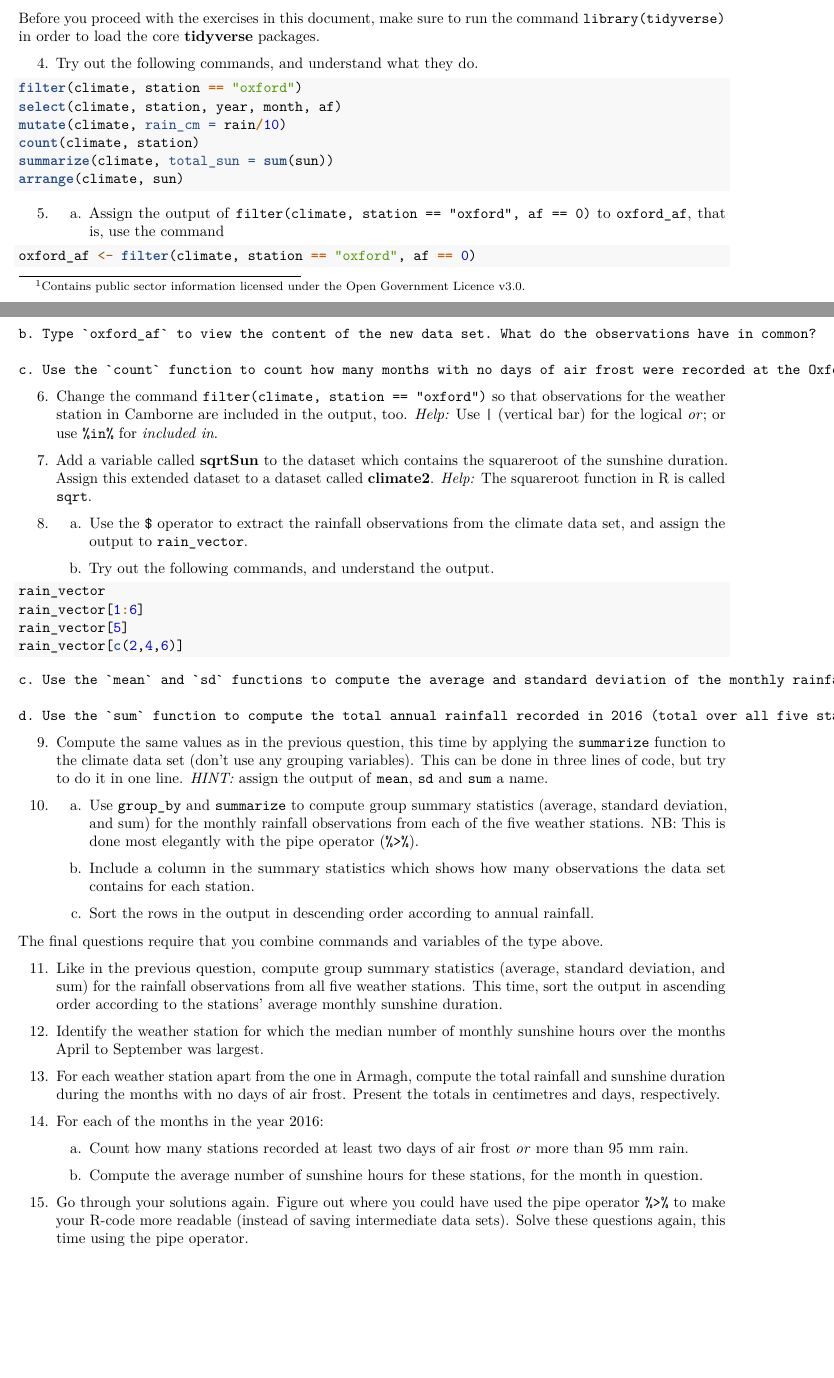
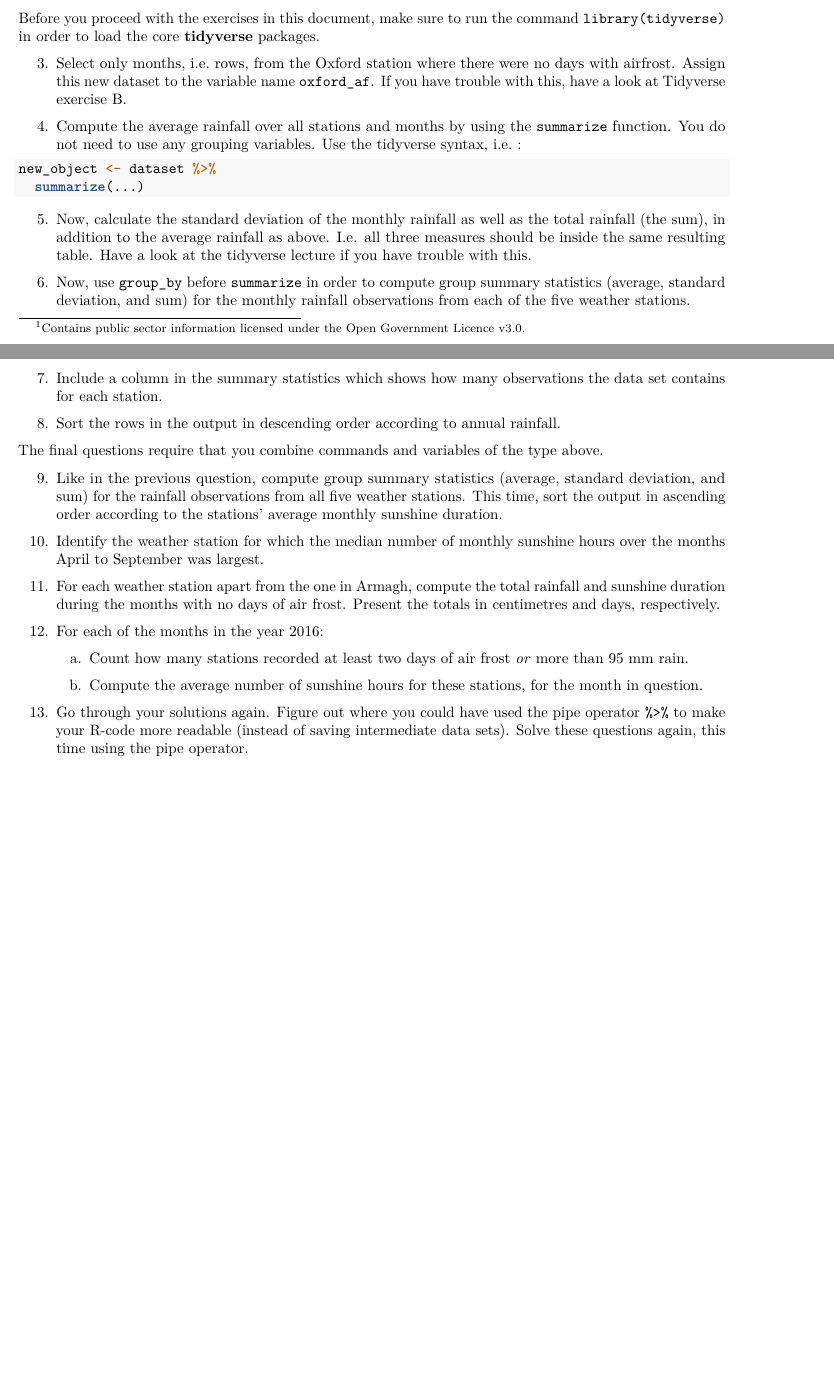
Before and after one commit to Center-for-Health-Data-Science/FromExceltoR, an R Markdown document (Exercises/exercises2.Rmd): two parts of pages 1 and 2 of 2, joined at a grey line, cut so that both start at the same text, the shorter picture padded with empty space. Rendered offline with R 4.5, knitr and Pandoc, then LaTeX, with nearby package versions; both versions are drawn in the output format of the newer one.

Commit message:
update ex2

````diff
--- a/Exercises/exercises2.Rmd
+++ b/Exercises/exercises2.Rmd
@@ -3,7 +3,7 @@ title: "II. Working with data in R (exercises)"
 author: "Data Science Lab, University of Copenhagen"
 date: "`r format(Sys.time(), '%d %B, %Y')`"
 output:
-  #pdf_document: default
+  pdf_document: default
   html_document: default
 ---
 
@@ -39,63 +38,32 @@ The spreadsheet contains data from five UK weather stations. The following varia
 
 Before you proceed with the exercises in this document, make sure to run the command `library(tidyverse)` in order to load the core **tidyverse** packages.
 
-4. Try out the following commands, and understand what they do.
+3. Select only months, i.e. rows, from the Oxford station where there were no days with airfrost. Assign this new dataset to the variable name `oxford_af`. If you have trouble with this, have a look at Tidyverse exercise B.
+
+4. Compute the average rainfall over all stations and months by using the `summarize` function. You do not need to use any grouping variables. Use the tidyverse syntax, i.e. :
+
 ```{r}
-filter(climate, station == "oxford")
-select(climate, station, year, month, af)
-mutate(climate, rain_cm = rain/10)
-count(climate, station)
-summarize(climate, total_sun = sum(sun))
-arrange(climate, sun)
+new_object <- dataset %>%
+  summarize(...)
 ```
 
-5. a. Assign the output of `filter(climate, station == "oxford", af == 0)` to `oxford_af`, that is, use the command
-```{r, results="hide"}
-oxford_af <- filter(climate, station == "oxford", af == 0)
-```
+5. Now, calculate the standard deviation of the monthly rainfall as well as the total rainfall (the sum), in addition to the average rainfall as above. I.e. all three measures should be inside the same resulting table. Have a look at the tidyverse lecture if you have trouble with this.
 
-    b. Type `oxford_af` to view the content of the new data set. What do the observations have in common?
+6. Now, use `group_by` before `summarize` in order to compute group summary statistics (average, standard deviation, and sum) for the monthly rainfall observations from each of the five weather stations.
 
-    c. Use the `count` function to count how many months with no days of air frost were recorded at the Oxford weather station.
+7. Include a column in the summary statistics which shows how many observations the data set contains for each station.
 
-6. Change the command `filter(climate, station == "oxford")` so that observations for the weather station in Camborne are included in the output, too. _Help:_ Use `|` (vertical bar) for the logical *or*; or use `%in%` for *included in*.
-
-
-7. Add a variable called **sqrtSun** to the dataset which contains the squareroot of the sunshine duration. Assign this extended dataset to a dataset called **climate2**. _Help:_ The squareroot function in R is called `sqrt`.
-
-8. a. Use the `$` operator to extract the rainfall observations from the climate data set, and assign the output to `rain_vector`.
-
-    b. Try out the following commands, and understand the output.
-
-```{r}
-rain_vector
-rain_vector[1:6]
-rain_vector[5]
-rain_vector[c(2,4,6)]
-```
-
-    c. Use the `mean` and `sd` functions to compute the average and standard deviation of the monthly rainfall in the climate data set.
-
-    d. Use the `sum` function to compute the total annual rainfall recorded in 2016 (total over all five stations).
-
-9. Compute the same values as in the previous question, this time by applying the `summarize` function to the climate data set (don't use any grouping variables). This can be done in three lines of code, but try to do it in one line. _HINT:_ assign the output of `mean`, `sd` and `sum` a name.
-
-10. a. Use `group_by` and `summarize` to compute group summary statistics (average, standard deviation, and sum) for the monthly rainfall observations from each of the five weather stations. NB: This is done most elegantly with the pipe operator (`%>%`).
-
-    b. Include a column in the summary statistics which shows how many observations the data set contains for each station.
-
-    c. Sort the rows in the output in descending order according to annual rainfall.
-
+8. Sort the rows in the output in descending order according to annual rainfall.
 
 The final questions require that you combine commands and variables of the type above.
 
-11. Like in the previous question, compute group summary statistics (average, standard deviation, and sum) for the rainfall observations from all five weather stations. This time, sort the output in ascending order according to the stations' average monthly sunshine duration.
+9. Like in the previous question, compute group summary statistics (average, standard deviation, and sum) for the rainfall observations from all five weather stations. This time, sort the output in ascending order according to the stations' average monthly sunshine duration.
 
-12. Identify the weather station for which the median number of monthly sunshine hours over the months April to September was largest.
+10. Identify the weather station for which the median number of monthly sunshine hours over the months April to September was largest.
 
-13. For each weather station apart from the one in Armagh, compute the total rainfall and sunshine duration during the months with no days of air frost. Present the totals in centimetres and days, respectively.
+11. For each weather station apart from the one in Armagh, compute the total rainfall and sunshine duration during the months with no days of air frost. Present the totals in centimetres and days, respectively.
 
-14. For each of the months in the year 2016:
+11. For each of the months in the year 2016:
 
     a. Count how many stations recorded at least two days of air frost *or* more than 95 mm rain.
 
````
Also changed, not shown: Exercises/exercises2.Rmd (5 more changed lines).
